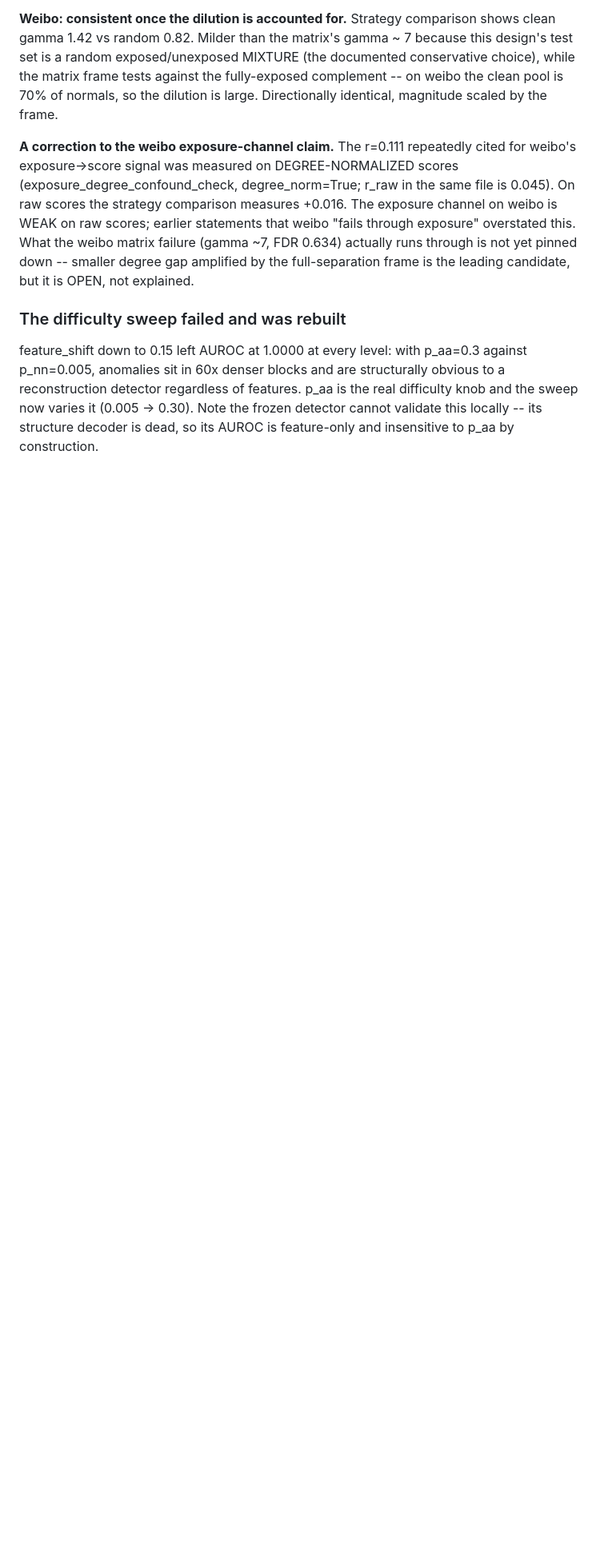
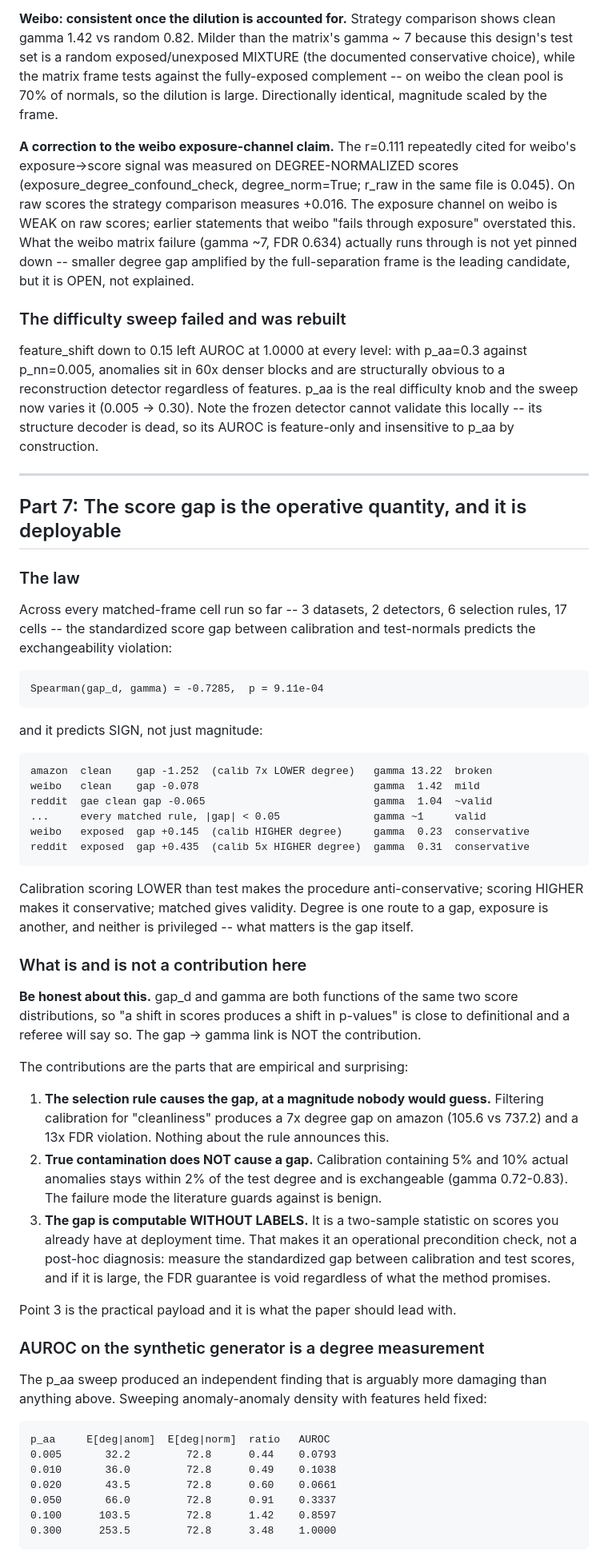
Before and after one commit to SuhaanG/conformal-graph-anomaly, a Markdown page: theory/joint_discovery_threshold_proposition.md, the part around one of its changes. Shown at 80% size. Rendered like a GitHub page; blank space fills up the shorter version.

Commit message:
Add Part 7: the score gap is the operative quantity, and it is deployable
Across all matched-frame cells run so far -- 3 datasets, 2 detectors, 6
selection rules, 17 cells -- Spearman(gap_d, gamma) = -0.7285, p = 9.11e-04,
predicting SIGN as well as magnitude: calibration scoring lower than test gives
anti-conservative p-values (amazon clean, gap -1.25, gamma 13.2), scoring
higher gives conservative (reddit exposed_only, gap +0.44, gamma 0.31), and
matched gives validity. Degree and exposure are both merely routes to a gap;
neither is privileged, which supersedes Part 4's degree-specific framing and
Part 6's exposure-specific one.

States plainly what is NOT a contribution: gap_d and gamma are both functions
of the same two score distributions, so the gap -> gamma link is near
definitional and a referee will say so. The contributions are that the
SELECTION RULE causes a gap of unguessable magnitude (7x degree gap on amazon
from a rule that sounds prudent), that true contamination does NOT cause one
(5% and 10% injected anomalies stay within 2% of test degree, gamma 0.72-0.83),
and that the gap is computable WITHOUT LABELS -- an operational precondition
check available at deployment time, which is the practical payload.

Records the p_aa sweep's independent finding: AUROC on the synthetic generator
crosses 0.5 exactly where the anomaly/normal degree ratio crosses 1.0, with
features identical at every level. AUROC 1.0000 at p_aa=0.3 is degree ranking
coinciding with the planted block structure, not detection; flip p_aa and the
same detector on the same features scores AUROC 0.066. Every synthetic result
in this project rests on that regime.

Also records that the difficulty sweep's printed verdict is wrong -- four of
six levels had zero discoveries, whose trivially-zero FDR gaps were averaged
into the 'harder' group. The two measurable levels give 0.017 and 0.016, flat.
That is the fifth instance of zero-discovery cells contaminating a summary
statistic in this project, and the pattern is now stated as a standing rule.

Co-Authored-By: Claude Opus 5 <noreply@anthropic.com>

```diff
--- a/theory/joint_discovery_threshold_proposition.md
+++ b/theory/joint_discovery_threshold_proposition.md
@@ -921,3 +921,68 @@ obvious to a reconstruction detector regardless of features. p_aa is the real
 difficulty knob and the sweep now varies it (0.005 -> 0.30). Note the frozen
 detector cannot validate this locally -- its structure decoder is dead, so its
 AUROC is feature-only and insensitive to p_aa by construction.
+
+---
+
+## Part 7: The score gap is the operative quantity, and it is deployable
+
+### The law
+
+Across every matched-frame cell run so far -- 3 datasets, 2 detectors, 6
+selection rules, 17 cells -- the standardized score gap between calibration and
+test-normals predicts the exchangeability violation:
+
+    Spearman(gap_d, gamma) = -0.7285,  p = 9.11e-04
+
+and it predicts SIGN, not just magnitude:
+
+    amazon  clean    gap -1.252  (calib 7x LOWER degree)   gamma 13.22  broken
+    weibo   clean    gap -0.078                            gamma  1.42  mild
+    reddit  gae clean gap -0.065                           gamma  1.04  ~valid
+    ...     every matched rule, |gap| < 0.05               gamma ~1     valid
+    weibo   exposed  gap +0.145  (calib HIGHER degree)     gamma  0.23  conservative
+    reddit  exposed  gap +0.435  (calib 5x HIGHER degree)  gamma  0.31  conservative
+
+Calibration scoring LOWER than test makes the procedure anti-conservative;
+scoring HIGHER makes it conservative; matched gives validity. Degree is one
+route to a gap, exposure is another, and neither is privileged -- what matters
+is the gap itself.
+
+### What is and is not a contribution here
+
+**Be honest about this.** gap_d and gamma are both functions of the same two
+score distributions, so "a shift in scores produces a shift in p-values" is
+close to definitional and a referee will say so. The gap -> gamma link is NOT
+the contribution.
+
+The contributions are the parts that are empirical and surprising:
+
+  1. **The selection rule causes the gap, at a magnitude nobody would guess.**
+     Filtering calibration for "cleanliness" produces a 7x degree gap on amazon
+     (105.6 vs 737.2) and a 13x FDR violation. Nothing about the rule announces
+     this.
+  2. **True contamination does NOT cause a gap.** Calibration containing 5% and
+     10% actual anomalies stays within 2% of the test degree and is
+     exchangeable (gamma 0.72-0.83). The failure mode the literature guards
+     against is benign.
+  3. **The gap is computable WITHOUT LABELS.** It is a two-sample statistic on
+     scores you already have at deployment time. That makes it an operational
+     precondition check, not a post-hoc diagnosis: measure the standardized gap
+     between calibration and test scores, and if it is large, the FDR guarantee
+     is void regardless of what the method promises.
+
+Point 3 is the practical payload and it is what the paper should lead with.
+
+### AUROC on the synthetic generator is a degree measurement
+
+The p_aa sweep produced an independent finding that is arguably more damaging
+than anything above. Sweeping anomaly-anomaly density with features held fixed:
+
+    p_aa     E[deg|anom]  E[deg|norm]  ratio   AUROC
+    0.005       32.2         72.8      0.44    0.0793
+    0.010       36.0         72.8      0.49    0.1038
+    0.020       43.5         72.8      0.60    0.0661
+    0.050       66.0         72.8      0.91    0.3337
+    0.100      103.5         72.8      1.42    0.8597
+    0.300      253.5         72.8      3.48    1.0000
+
```
Also changed, not shown: other parts of theory/joint_discovery_threshold_proposition.md (+23 -0 lines).
